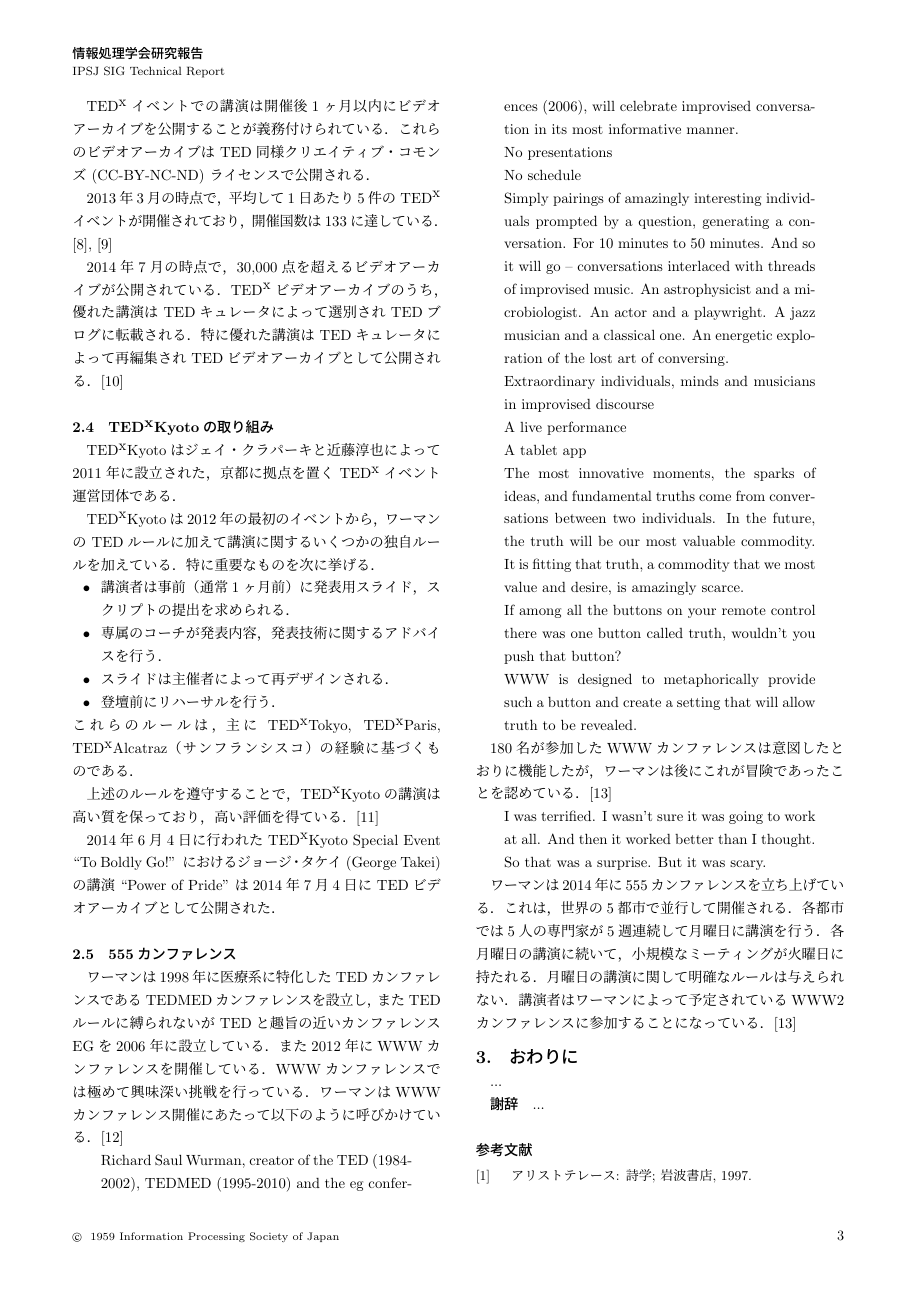
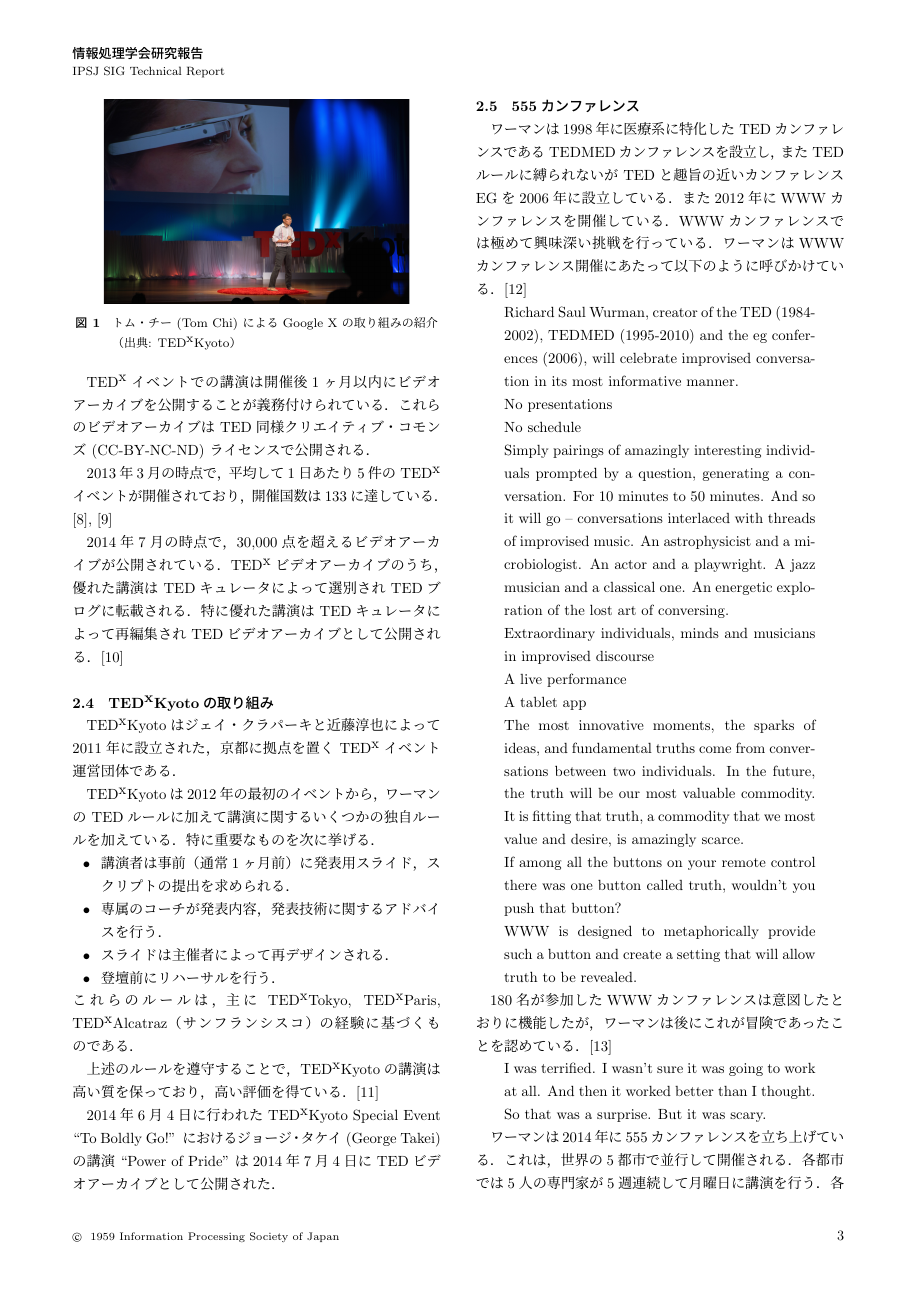
Before and after one commit to kanaya/EC33, a LaTeX document (article/sharing-ideas.tex): page 3 of 4. Compiled offline with pLaTeX and dvipdfmx; a LaTeX package or settings file that is missing is left out.

Commit message:
Added photo of Tom Chi.

```diff
--- a/article/sharing-ideas.tex
+++ b/article/sharing-ideas.tex
@@ -9,7 +9,8 @@
 %\documentclass[submit,techreq]{ipsj}
 \documentclass[submit,techreq,jkeyword,noauthor]{ipsj}
 
-\usepackage[dvips]{graphicx}
+\usepackage[dvipdfmx]{graphicx}
+\usepackage{bmpsize}
 \usepackage{latexsym}
 
 \def\Underline{\setbox0\hbox\bgroup\let\\\endUnderline}
@@ -213,6 +214,15 @@
 \TEDx ビデオアーカイブのうち，優れた講演は \TED キュレータによって選別され \TED ブログに転載される．
 特に優れた講演は \TED キュレータによって再編集され \TED ビデオアーカイブとして公開される．\cite{tedxtalksweb}
 
+\begin{figure}[t]
+\begin{center}
+\includegraphics[width=7cm,clip]{tom_chi.png}
+\end{center}
+\caption{トム・チー (Tom Chi) による Google X の取り組みの紹介\\
+（出典: \TEDxKyoto ）}
+\label{fig:tomchi}
+\end{figure}
+
 \subsection{\TEDxKyototitle の取り組み}
 
 \TEDxKyoto はジェイ・クラパーキと近藤淳也によって2011年に設立された，京都に拠点を置く \TEDx イベント
```
Also changed, not shown: article/tom_chi.png (added).
